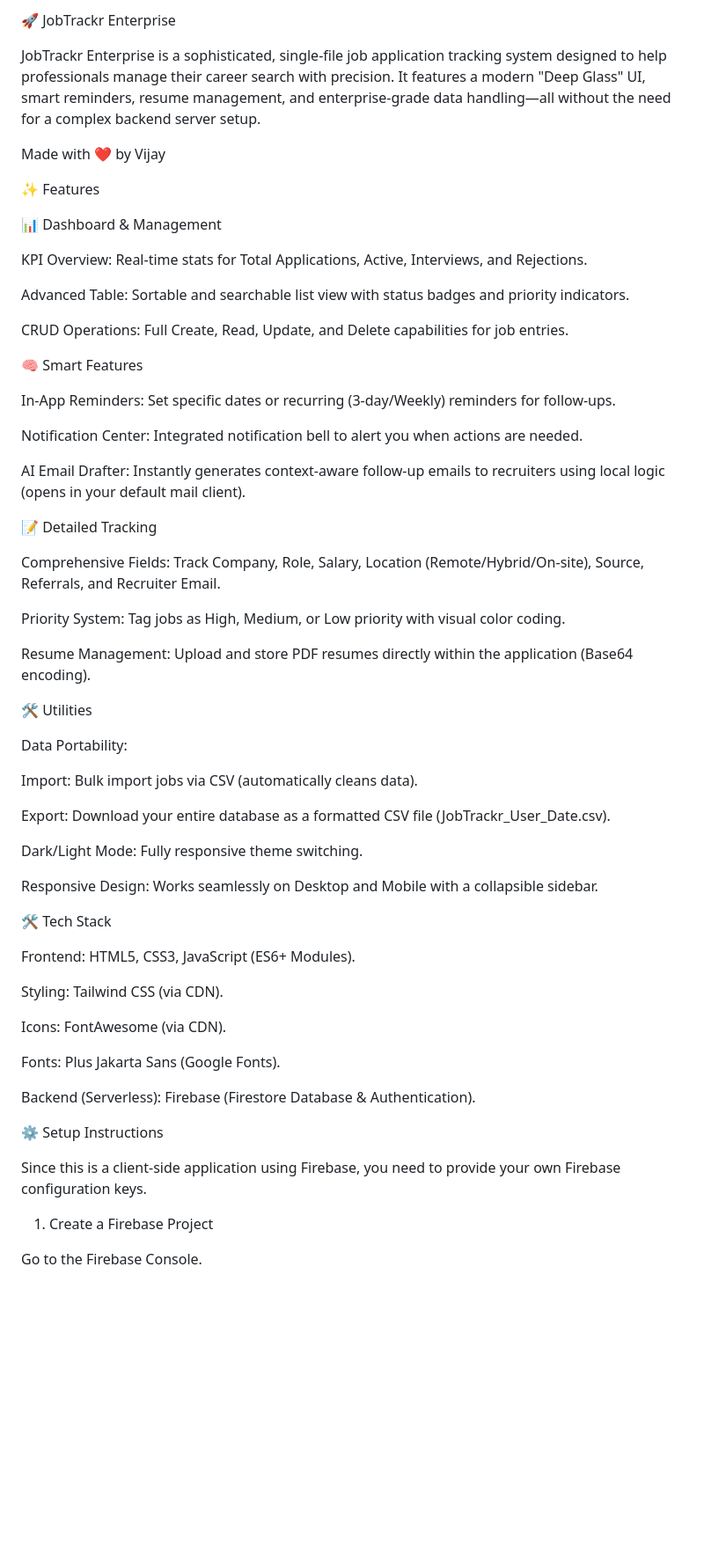
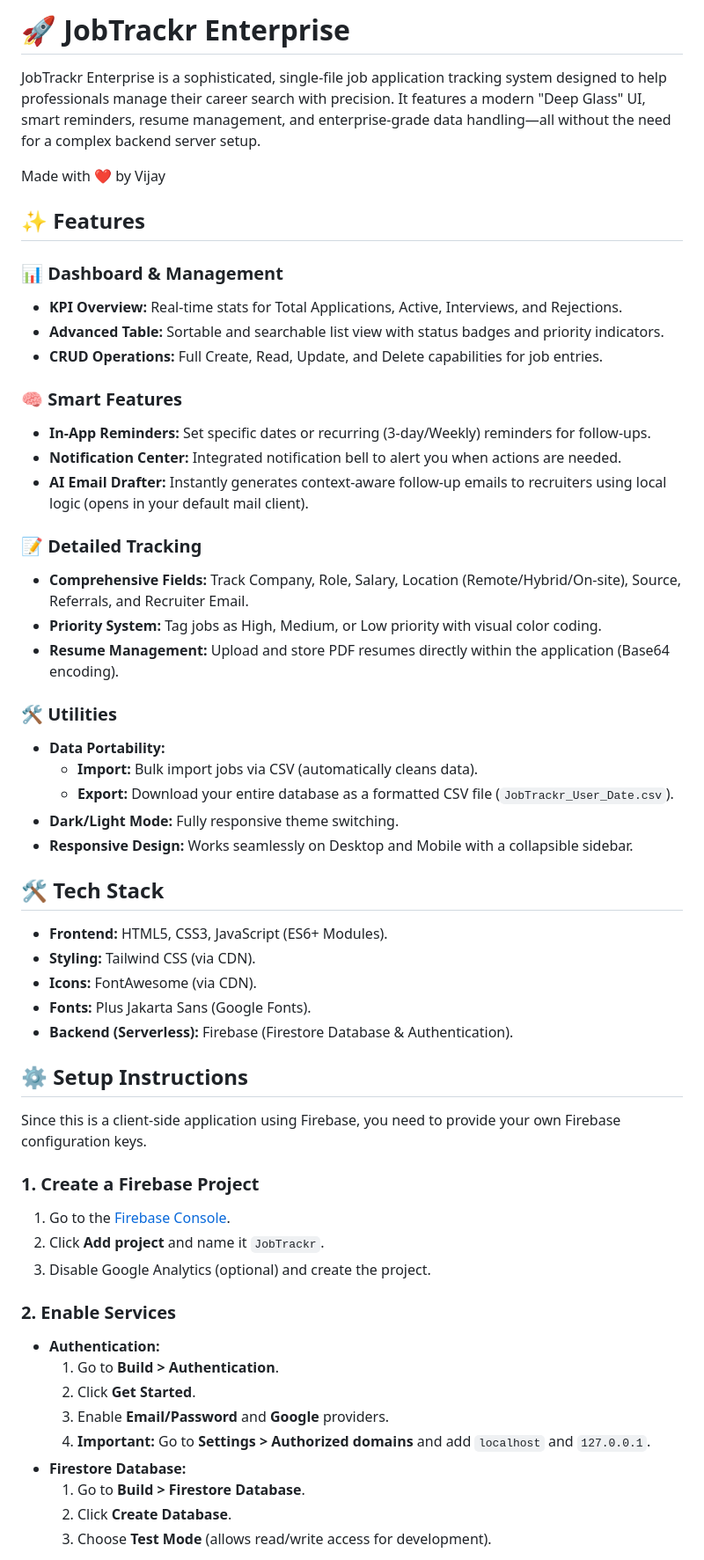
Before and after one commit to Vijayrajdev/JobTrackr, a Markdown page: README.md, the part around one of its changes. Shown at 88% size. GitHub-like rendering; blank space fills up the shorter version.

```diff
--- a/README.md
+++ b/README.md
@@ -1,64 +1,58 @@
-🚀 JobTrackr Enterprise
+# 🚀 JobTrackr Enterprise
 
 JobTrackr Enterprise is a sophisticated, single-file job application tracking system designed to help professionals manage their career search with precision. It features a modern "Deep Glass" UI, smart reminders, resume management, and enterprise-grade data handling—all without the need for a complex backend server setup.
 
 Made with ❤️ by Vijay
 
-✨ Features
+## ✨ Features
 
-📊 Dashboard & Management
+### 📊 Dashboard & Management
+* **KPI Overview:** Real-time stats for Total Applications, Active, Interviews, and Rejections.
+* **Advanced Table:** Sortable and searchable list view with status badges and priority indicators.
+* **CRUD Operations:** Full Create, Read, Update, and Delete capabilities for job entries.
 
-KPI Overview: Real-time stats for Total Applications, Active, Interviews, and Rejections.
+### 🧠 Smart Features
+* **In-App Reminders:** Set specific dates or recurring (3-day/Weekly) reminders for follow-ups.
+* **Notification Center:** Integrated notification bell to alert you when actions are needed.
+* **AI Email Drafter:** Instantly generates context-aware follow-up emails to recruiters using local logic (opens in your default mail client).
 
-Advanced Table: Sortable and searchable list view with status badges and priority indicators.
+### 📝 Detailed Tracking
+* **Comprehensive Fields:** Track Company, Role, Salary, Location (Remote/Hybrid/On-site), Source, Referrals, and Recruiter Email.
+* **Priority System:** Tag jobs as High, Medium, or Low priority with visual color coding.
+* **Resume Management:** Upload and store PDF resumes directly within the application (Base64 encoding).
 
-CRUD Operations: Full Create, Read, Update, and Delete capabilities for job entries.
+### 🛠 Utilities
+* **Data Portability:**
+    * **Import:** Bulk import jobs via CSV (automatically cleans data).
+    * **Export:** Download your entire database as a formatted CSV file (`JobTrackr_User_Date.csv`).
+* **Dark/Light Mode:** Fully responsive theme switching.
+* **Responsive Design:** Works seamlessly on Desktop and Mobile with a collapsible sidebar.
 
-🧠 Smart Features
+## 🛠️ Tech Stack
 
-In-App Reminders: Set specific dates or recurring (3-day/Weekly) reminders for follow-ups.
+* **Frontend:** HTML5, CSS3, JavaScript (ES6+ Modules).
+* **Styling:** Tailwind CSS (via CDN).
+* **Icons:** FontAwesome (via CDN).
+* **Fonts:** Plus Jakarta Sans (Google Fonts).
+* **Backend (Serverless):** Firebase (Firestore Database & Authentication).
 
-Notification Center: Integrated notification bell to alert you when actions are needed.
-
-AI Email Drafter: Instantly generates context-aware follow-up emails to recruiters using local logic (opens in your default mail client).
-
-📝 Detailed Tracking
-
-Comprehensive Fields: Track Company, Role, Salary, Location (Remote/Hybrid/On-site), Source, Referrals, and Recruiter Email.
-
-Priority System: Tag jobs as High, Medium, or Low priority with visual color coding.
-
-Resume Management: Upload and store PDF resumes directly within the application (Base64 encoding).
-
-🛠 Utilities
-
-Data Portability:
-
-Import: Bulk import jobs via CSV (automatically cleans data).
-
-Export: Download your entire database as a formatted CSV file (JobTrackr_User_Date.csv).
-
-Dark/Light Mode: Fully responsive theme switching.
-
-Responsive Design: Works seamlessly on Desktop and Mobile with a collapsible sidebar.
-
-🛠️ Tech Stack
-
-Frontend: HTML5, CSS3, JavaScript (ES6+ Modules).
-
-Styling: Tailwind CSS (via CDN).
-
-Icons: FontAwesome (via CDN).
-
-Fonts: Plus Jakarta Sans (Google Fonts).
-
-Backend (Serverless): Firebase (Firestore Database & Authentication).
-
-⚙️ Setup Instructions
+## ⚙️ Setup Instructions
 
 Since this is a client-side application using Firebase, you need to provide your own Firebase configuration keys.
 
-1. Create a Firebase Project
+### 1. Create a Firebase Project
+1.  Go to the [Firebase Console](https://console.firebase.google.com/).
+2.  Click **Add project** and name it `JobTrackr`.
+3.  Disable Google Analytics (optional) and create the project.
 
-Go to the Firebase Console.
+### 2. Enable Services
+* **Authentication:**
+    1.  Go to **Build > Authentication**.
+    2.  Click **Get Started**.
+    3.  Enable **Email/Password** and **Google** providers.
+    4.  **Important:** Go to **Settings > Authorized domains** and add `localhost` and `127.0.0.1`.
+* **Firestore Database:**
+    1.  Go to **Build > Firestore Database**.
+    2.  Click **Create Database**.
+    3.  Choose **Test Mode** (allows read/write access for development).
 
```
Also changed, not shown: other parts of README.md (+48 -86 lines).
